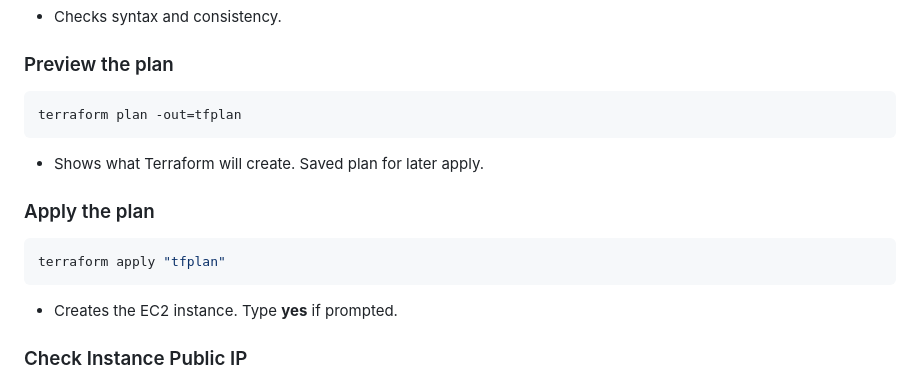
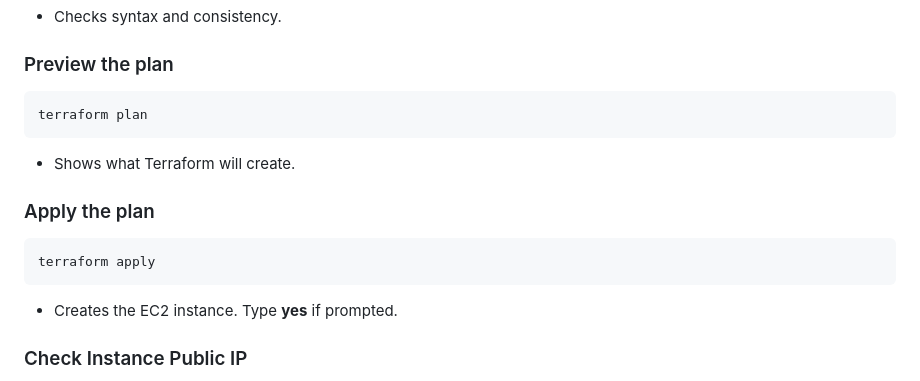
Before and after one commit to mayurwaghmode/DevOps-Connect, a Markdown page: Terraform/README.md, the part around the change. Drawn GitHub-style.

````diff
--- a/Terraform/README.md
+++ b/Terraform/README.md
@@ -115,13 +115,13 @@ terraform validate
 
 ### Preview the plan
 ```bash
-terraform plan -out=tfplan
+terraform plan
 ```
-- Shows what Terraform will create. Saved plan for later apply.
+- Shows what Terraform will create.
 
 ### Apply the plan
 ```bash
-terraform apply "tfplan"
+terraform apply
 ```
 - Creates the EC2 instance. Type **yes** if prompted.
 
````
